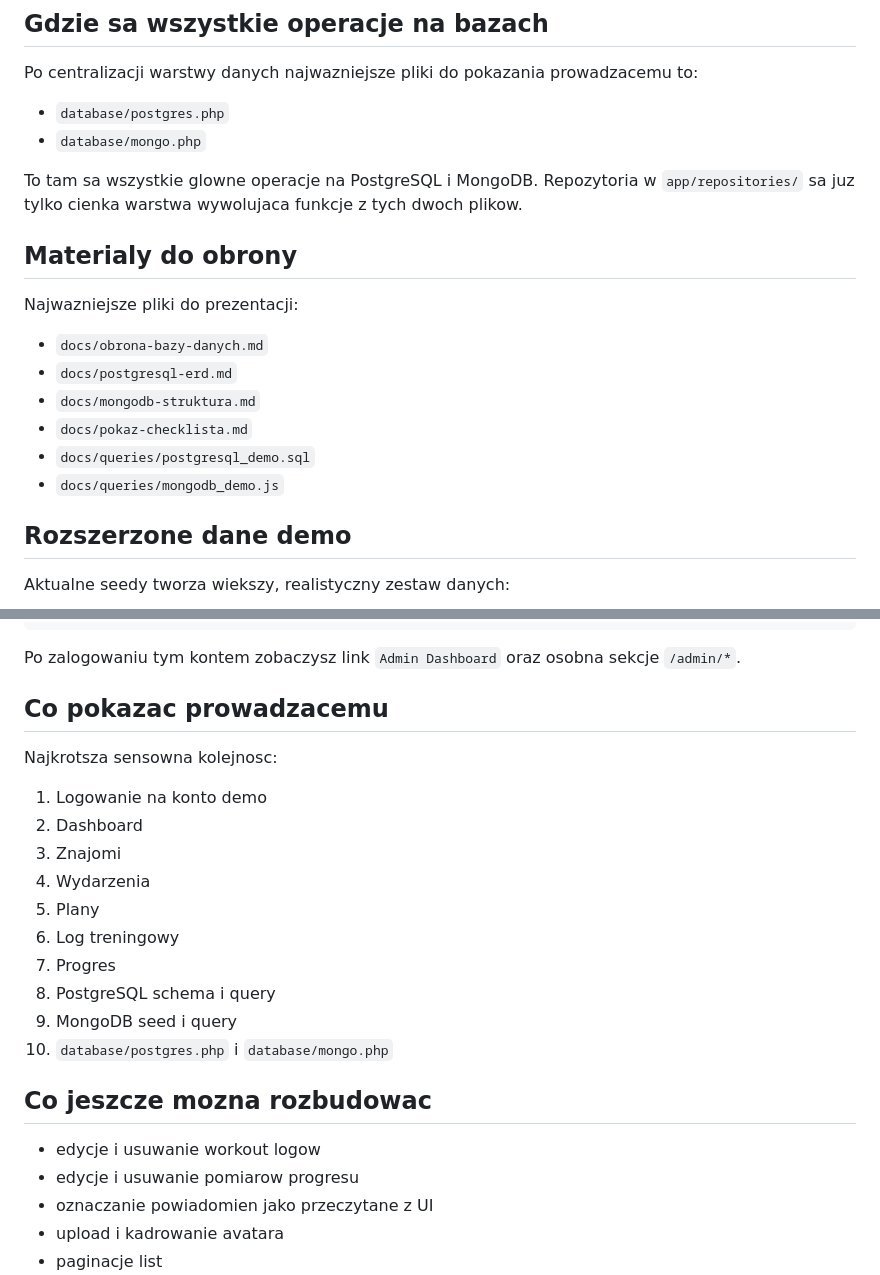
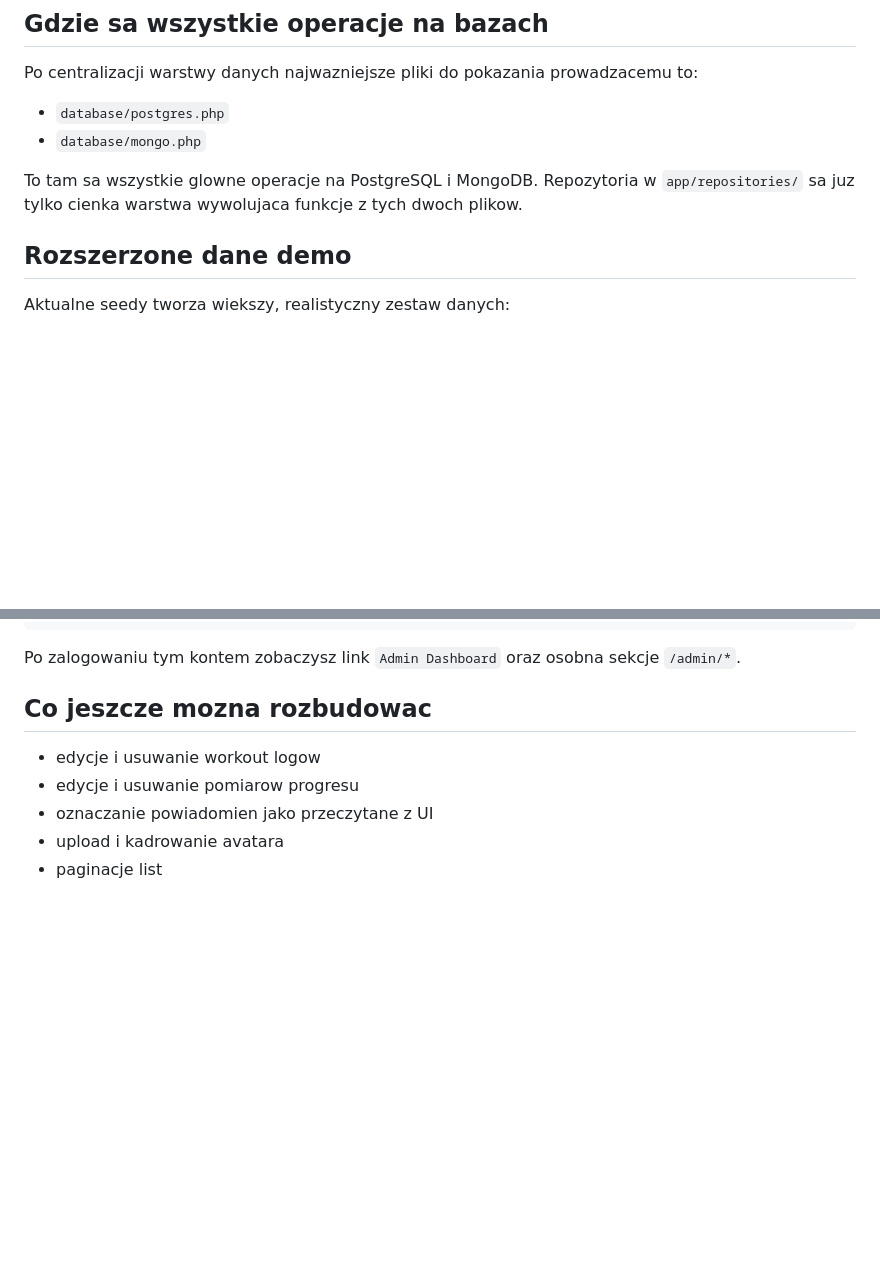
Before and after one commit to MLDYX/GymBRO, a Markdown page: README.md, 2 parts joined by grey strips. GitHub-like rendering; blank space fills up the shorter version.

```diff
--- a/README.md
+++ b/README.md
@@ -78,17 +78,6 @@ Po centralizacji warstwy danych najwazniejsze pliki do pokazania prowadzacemu to
 To tam sa wszystkie glowne operacje na PostgreSQL i MongoDB.
 Repozytoria w `app/repositories/` sa juz tylko cienka warstwa wywolujaca
 funkcje z tych dwoch plikow.
-
-## Materialy do obrony
-
-Najwazniejsze pliki do prezentacji:
-
-- `docs/obrona-bazy-danych.md`
-- `docs/postgresql-erd.md`
-- `docs/mongodb-struktura.md`
-- `docs/pokaz-checklista.md`
-- `docs/queries/postgresql_demo.sql`
-- `docs/queries/mongodb_demo.js`
 
 ## Rozszerzone dane demo
 
@@ -406,20 +395,6 @@ ON CONFLICT (user_id) DO NOTHING;
 Po zalogowaniu tym kontem zobaczysz link `Admin Dashboard`
 oraz osobna sekcje `/admin/*`.
 
-## Co pokazac prowadzacemu
-
-Najkrotsza sensowna kolejnosc:
-
-1. Logowanie na konto demo
-2. Dashboard
-3. Znajomi
-4. Wydarzenia
-5. Plany
-6. Log treningowy
-7. Progres
-8. PostgreSQL schema i query
-9. MongoDB seed i query
-10. `database/postgres.php` i `database/mongo.php`
 
 ## Co jeszcze mozna rozbudowac
 
```
